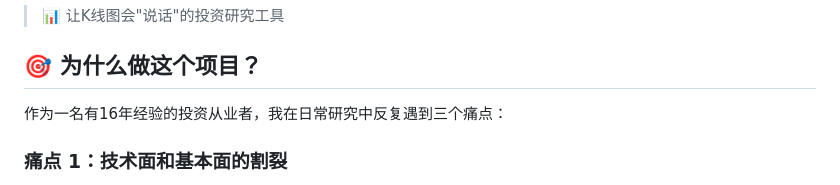
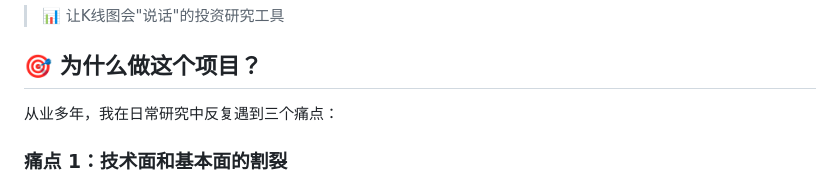
Before and after one commit to MILKMILKKING/MarketNarrative, a Markdown page: README.md, the part around the change. GitHub-like rendering.

```diff
--- a/README.md
+++ b/README.md
@@ -4,7 +4,7 @@
 
 ## 🎯 为什么做这个项目？
 
-作为一名有16年经验的投资从业者，我在日常研究中反复遇到三个痛点：
+从业多年，我在日常研究中反复遇到三个痛点：
 
 ### 痛点 1：技术面和基本面的割裂
 - 看到"放量滞涨"等异常K线，但不知道那天发生了什么
```
